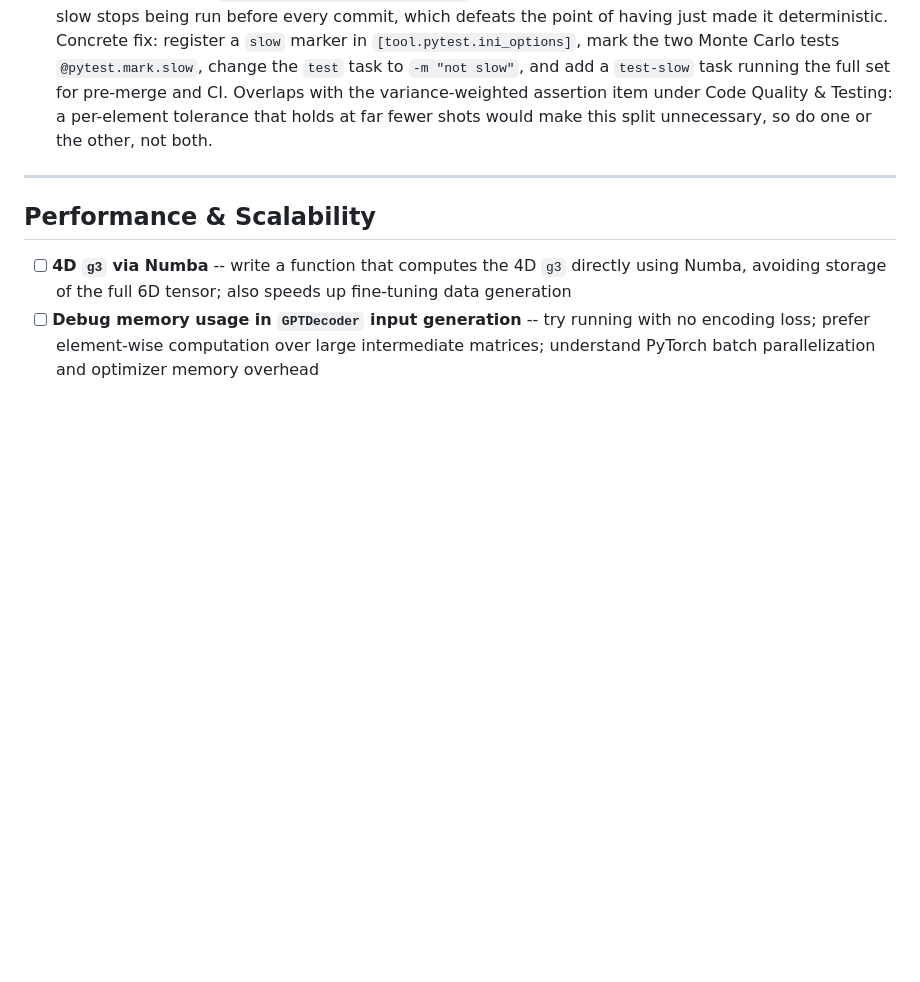
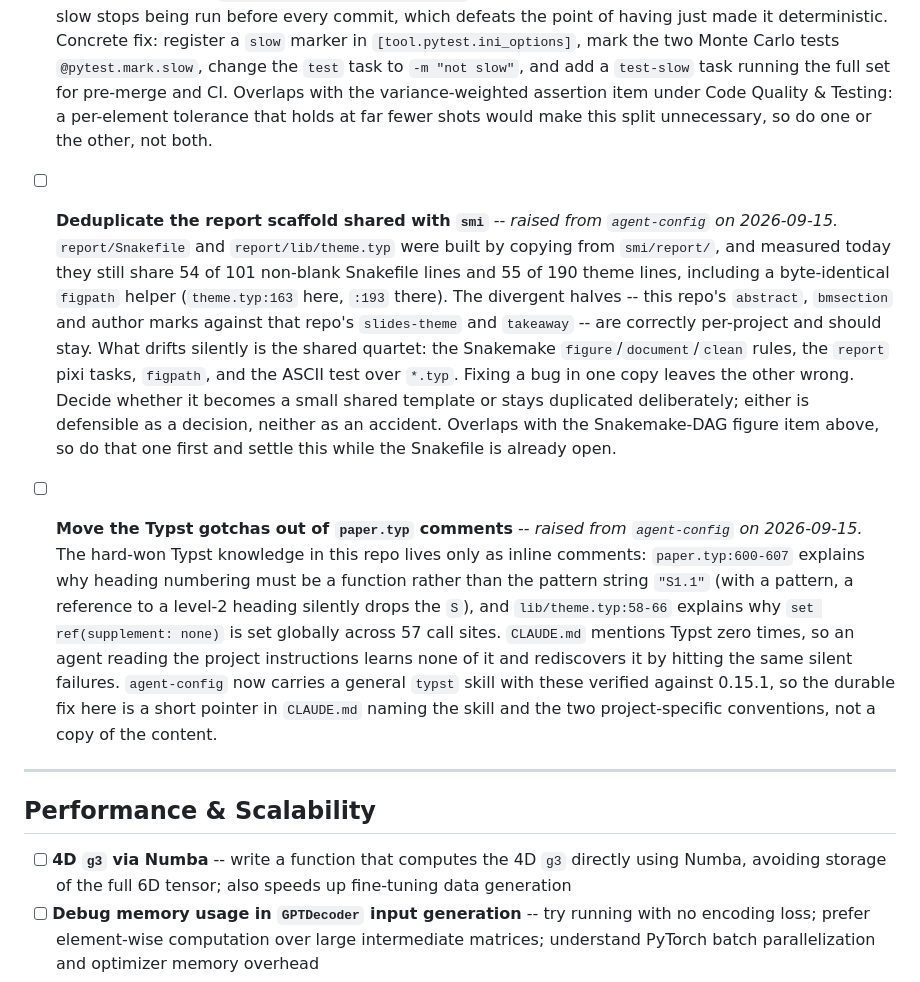
Before and after one commit to npeard/triple-correlation, a Markdown page: TASKS.md, the part around the change. Rendered like a GitHub page; blank space fills up the shorter version.

Commit message:
Take two cross-project tasks raised from agent-config
Both were appended by the agent-config session while it audited assets
shared across repos, and both are this repo's work to do, so they belong on
this branch rather than in that one's notes.

The report scaffold one carries a real measurement -- 54 of 101 non-blank
Snakefile lines and 55 of 190 theme lines still shared with smi, including a
byte-identical figpath helper -- which is the part that makes it actionable
rather than a vague "consider deduplicating".

The Typst one is the more useful of the two: agent-config now has a general
typst skill, so the fix here is a pointer from CLAUDE.md rather than another
copy of the same hard-won notes.

Co-Authored-By: Claude Opus 5 (1M context) <noreply@anthropic.com>

```diff
--- a/TASKS.md
+++ b/TASKS.md
@@ -4,6 +4,10 @@
 
 - [ ] **Generate the paper figures through the Snakemake DAG** -- replace `report/assets/` static PNGs with figures generated through the Snakemake DAG, by revitalizing `plots/PaperFigures.py` into `report/figures/plot_<name>.py` scripts. Each script takes `--output <path>` and writes exactly that path, must be deterministic (seed any RNG, since the DAG's caching is only trustworthy if rebuilding unchanged inputs is a no-op), and shares style via `report/figures/_figcommon.py`. Adding one takes three coordinated edits: the script, the name in the Snakefile's `FIGURES`, and the entry in `DOCUMENT_FIGURES`; `tests/test_report_build.py` fails if those drift.
 - [ ] **Split the slow cosPhi tests behind a `slow` marker** -- `pixi run test` now takes ~313s, up from ~95s, because making the closure estimator converge required raising shot counts (1D 50000 -> 200000, 2D 10000 -> 30000) in `tests/test_cosPhi_generation.py`, which is essentially all of that time. A suite that slow stops being run before every commit, which defeats the point of having just made it deterministic. Concrete fix: register a `slow` marker in `[tool.pytest.ini_options]`, mark the two Monte Carlo tests `@pytest.mark.slow`, change the `test` task to `-m "not slow"`, and add a `test-slow` task running the full set for pre-merge and CI. Overlaps with the variance-weighted assertion item under Code Quality & Testing: a per-element tolerance that holds at far fewer shots would make this split unnecessary, so do one or the other, not both.
+
+- [ ] **Deduplicate the report scaffold shared with `smi`** -- *raised from `agent-config` on 2026-09-15.* `report/Snakefile` and `report/lib/theme.typ` were built by copying from `smi/report/`, and measured today they still share 54 of 101 non-blank Snakefile lines and 55 of 190 theme lines, including a byte-identical `figpath` helper (`theme.typ:163` here, `:193` there). The divergent halves -- this repo's `abstract`, `bmsection` and author marks against that repo's `slides-theme` and `takeaway` -- are correctly per-project and should stay. What drifts silently is the shared quartet: the Snakemake `figure`/`document`/`clean` rules, the `report` pixi tasks, `figpath`, and the ASCII test over `*.typ`. Fixing a bug in one copy leaves the other wrong. Decide whether it becomes a small shared template or stays duplicated deliberately; either is defensible as a decision, neither as an accident. Overlaps with the Snakemake-DAG figure item above, so do that one first and settle this while the Snakefile is already open.
+
+- [ ] **Move the Typst gotchas out of `paper.typ` comments** -- *raised from `agent-config` on 2026-09-15.* The hard-won Typst knowledge in this repo lives only as inline comments: `paper.typ:600-607` explains why heading numbering must be a function rather than the pattern string `"S1.1"` (with a pattern, a reference to a level-2 heading silently drops the `S`), and `lib/theme.typ:58-66` explains why `set ref(supplement: none)` is set globally across 57 call sites. `CLAUDE.md` mentions Typst zero times, so an agent reading the project instructions learns none of it and rediscovers it by hitting the same silent failures. `agent-config` now carries a general `typst` skill with these verified against 0.15.1, so the durable fix here is a short pointer in `CLAUDE.md` naming the skill and the two project-specific conventions, not a copy of the content.
 
 ---
 
```
